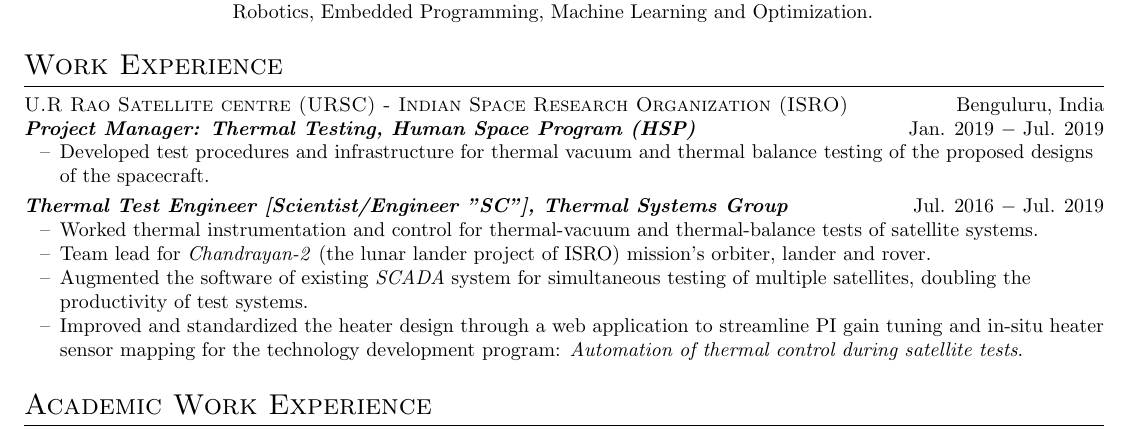
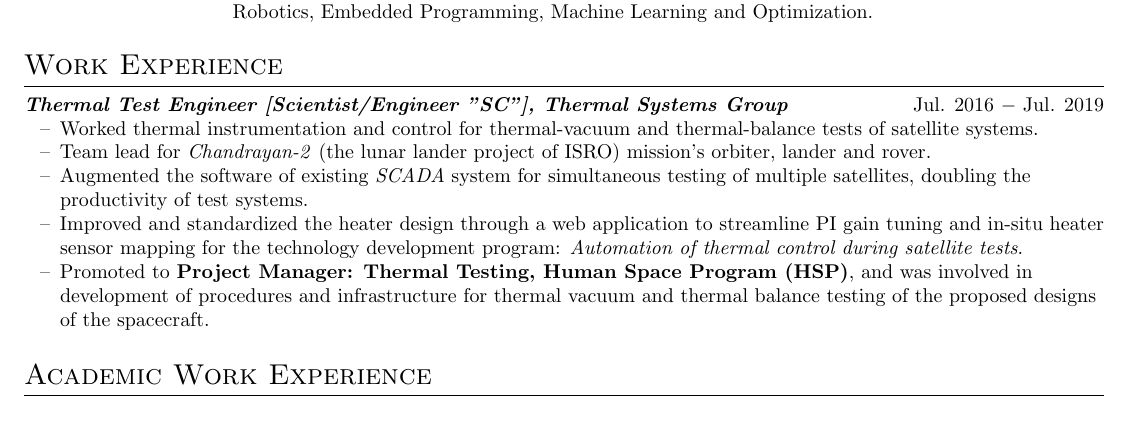
Before and after one commit to SeshaCharla/cv, a LaTeX CV (SeshaSai_cv.tex): part of the page, cut so that both start at the same text. Compiled offline with pdfLaTeX.

Commit message:
More technical

```diff
--- a/SeshaSai_cv.tex
+++ b/SeshaSai_cv.tex
@@ -50,19 +50,13 @@
 %%%%%%%%%%%%%%%%%%%%%%%%%%%%%%%%%%%%%%%%%%%%%%%%%%%%%%%%%%%%%%%
 
 \section{Work Experience}
-\noindent \textsc{U.R Rao Satellite centre (URSC) - Indian Space Research Organization (ISRO)} \hfill Benguluru, India \\
-\textbf{\textit{Project Manager: Thermal Testing, Human Space Program (HSP)}} \hfill Jan. 2019 $-$ Jul. 2019
-\begin{itemize}[noitemsep,nolistsep,leftmargin=0.25in,label={--}]
-    \item Developed test procedures and infrastructure for thermal vacuum and thermal balance testing of the proposed designs of the spacecraft.
-\end{itemize}
-
-\vspace{3pt}
 \textbf{\textit{Thermal Test Engineer [Scientist/Engineer "SC"], Thermal Systems Group}} \hfill Jul. 2016 $-$ Jul. 2019
 \begin{itemize}[noitemsep,nolistsep,leftmargin=0.25in,label={--}]
     \item Worked thermal instrumentation and control for thermal-vacuum and thermal-balance tests of satellite systems.
 	\item Team lead for \textit{Chandrayan-2} (the lunar lander project of ISRO) mission's orbiter, lander and rover.
     \item Augmented the software of existing \textit{SCADA} system for simultaneous testing of multiple satellites, doubling the productivity of test systems.
-	\item Improved and standardized the heater design through a web application to streamline PI gain tuning and in-situ heater sensor mapping for the technology development program: \textit{Automation of thermal control during satellite tests}.
+	\item Improved and standardized the heater design through a web application to streamline PI gain tuning and in-situ heater sensor mapping for the technology development program: \textit{Automation of thermal control during satellite tests}.\\
+	\item Promoted to \textbf{Project Manager: Thermal Testing, Human Space Program (HSP)}, and was involved in development of procedures and infrastructure for thermal vacuum and thermal balance testing of the proposed designs of the spacecraft.\\
 \end{itemize}
 
 \section{Academic Work Experience}
```
